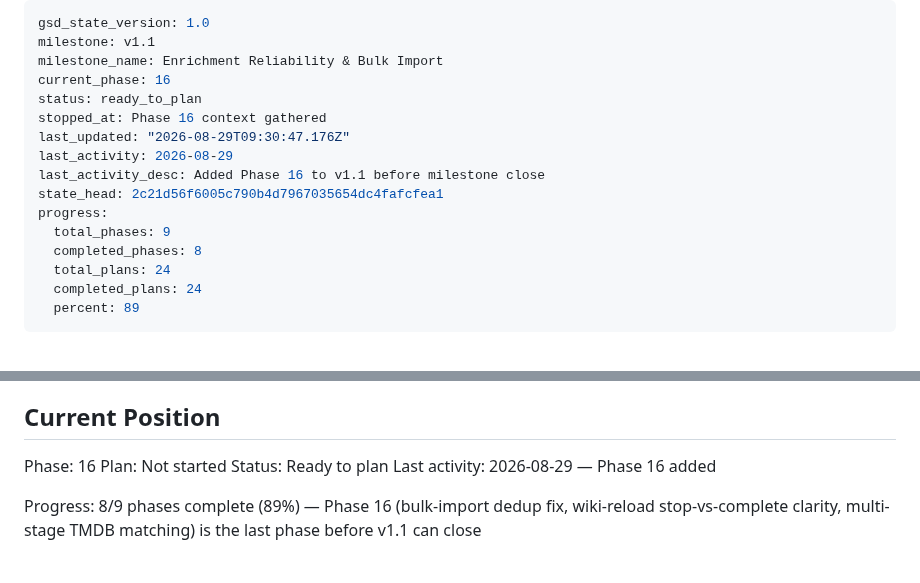
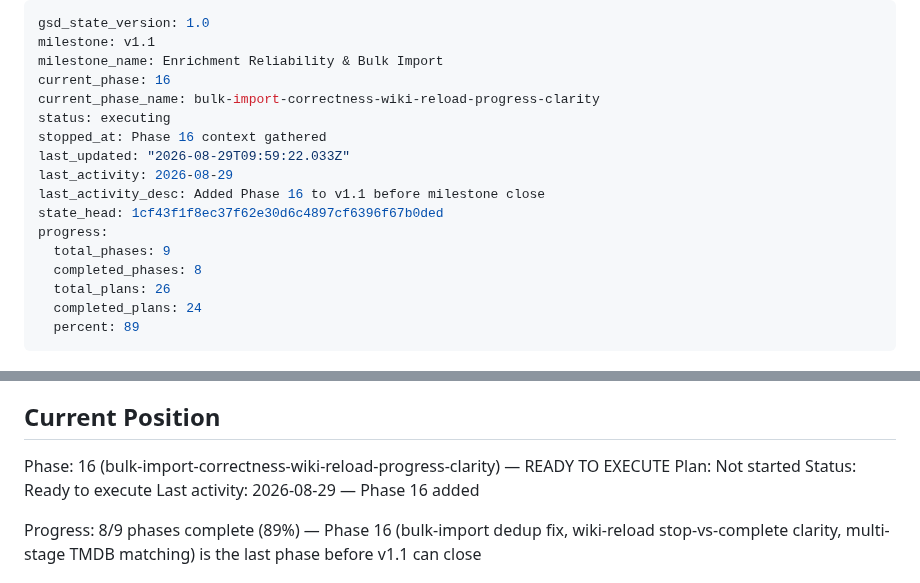
Before and after one commit to simon-reich/movie-archive, a Markdown page: .planning/STATE.md, 2 parts joined by grey strips. GitHub-like rendering.

Commit message:
docs(16): create phase plan

```diff
--- a/.planning/STATE.md
+++ b/.planning/STATE.md
@@ -3,16 +3,17 @@ gsd_state_version: 1.0
 milestone: v1.1
 milestone_name: Enrichment Reliability & Bulk Import
 current_phase: 16
-status: ready_to_plan
+current_phase_name: bulk-import-correctness-wiki-reload-progress-clarity
+status: executing
 stopped_at: Phase 16 context gathered
-last_updated: "2026-08-29T09:30:47.176Z"
+last_updated: "2026-08-29T09:59:22.033Z"
 last_activity: 2026-08-29
 last_activity_desc: Added Phase 16 to v1.1 before milestone close
-state_head: 2c21d56f6005c790b4d7967035654dc4fafcfea1
+state_head: 1cf43f1f8ec37f62e30d6c4897cf6396f67b0ded
 progress:
   total_phases: 9
   completed_phases: 8
-  total_plans: 24
+  total_plans: 26
   completed_plans: 24
   percent: 89
 ---
@@ -28,9 +29,9 @@ See: .planning/PROJECT.md (updated 2026-08-28)
 
 ## Current Position
 
-Phase: 16
+Phase: 16 (bulk-import-correctness-wiki-reload-progress-clarity) — READY TO EXECUTE
 Plan: Not started
-Status: Ready to plan
+Status: Ready to execute
 Last activity: 2026-08-29 — Phase 16 added
 
 Progress: 8/9 phases complete (89%) — Phase 16 (bulk-import dedup fix, wiki-reload stop-vs-complete clarity, multi-stage TMDB matching) is the last phase before v1.1 can close
```
